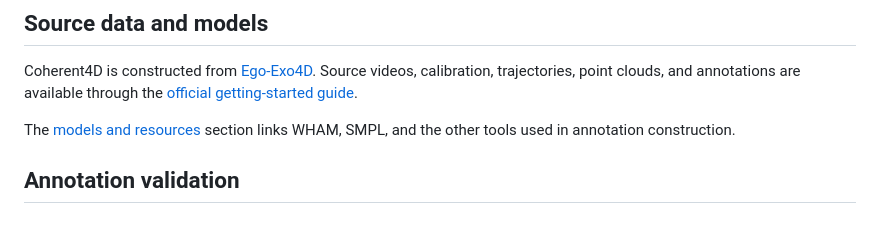
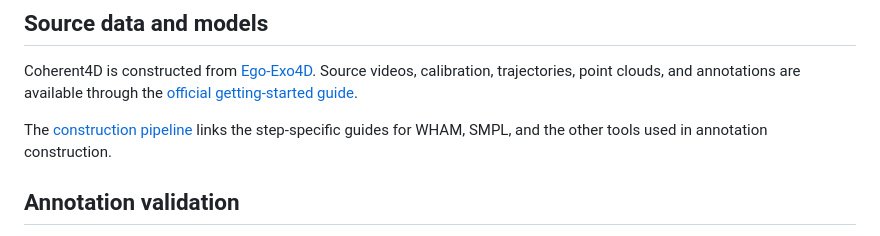
Before and after one commit to CorrineQiu/from-where-to-how, a Markdown page: data/README.md, the part around the change. Rendered like a GitHub page.

```diff
--- a/data/README.md
+++ b/data/README.md
@@ -44,7 +44,7 @@ Percentages are rounded. The 619 rows count domain–verb combinations and shoul
 
 Coherent4D is constructed from [Ego-Exo4D](https://ego-exo4d-data.org/). Source videos, calibration, trajectories, point clouds, and annotations are available through the [official getting-started guide](https://docs.ego-exo4d-data.org/getting-started/).
 
-The [models and resources](../process/README.md#models-and-resources) section links WHAM, SMPL, and the other tools used in annotation construction.
+The [construction pipeline](../process/README.md) links the step-specific guides for WHAM, SMPL, and the other tools used in annotation construction.
 
 ## Annotation validation
 
```
Also changed, not shown: README.md (+4 -1 lines).
